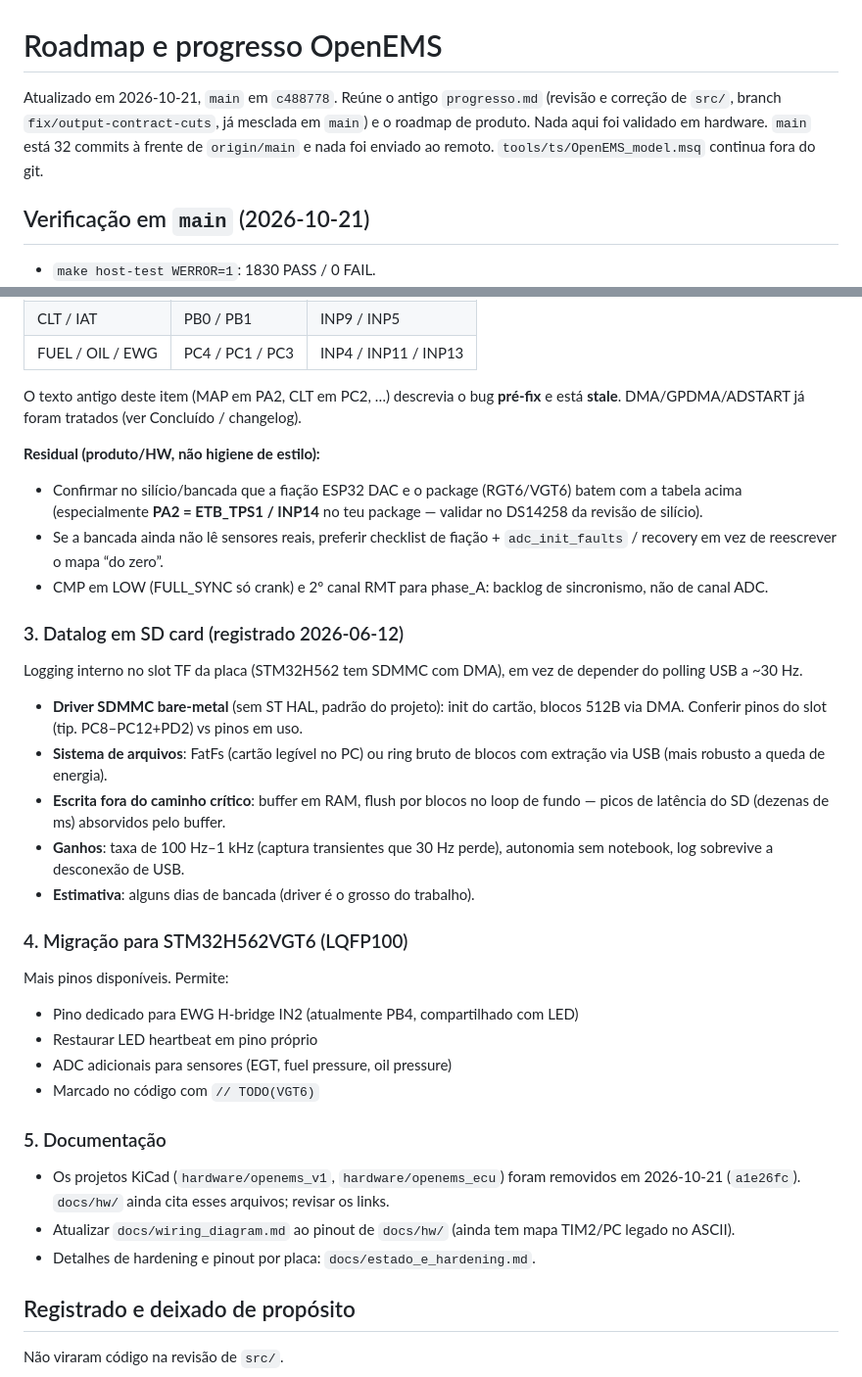
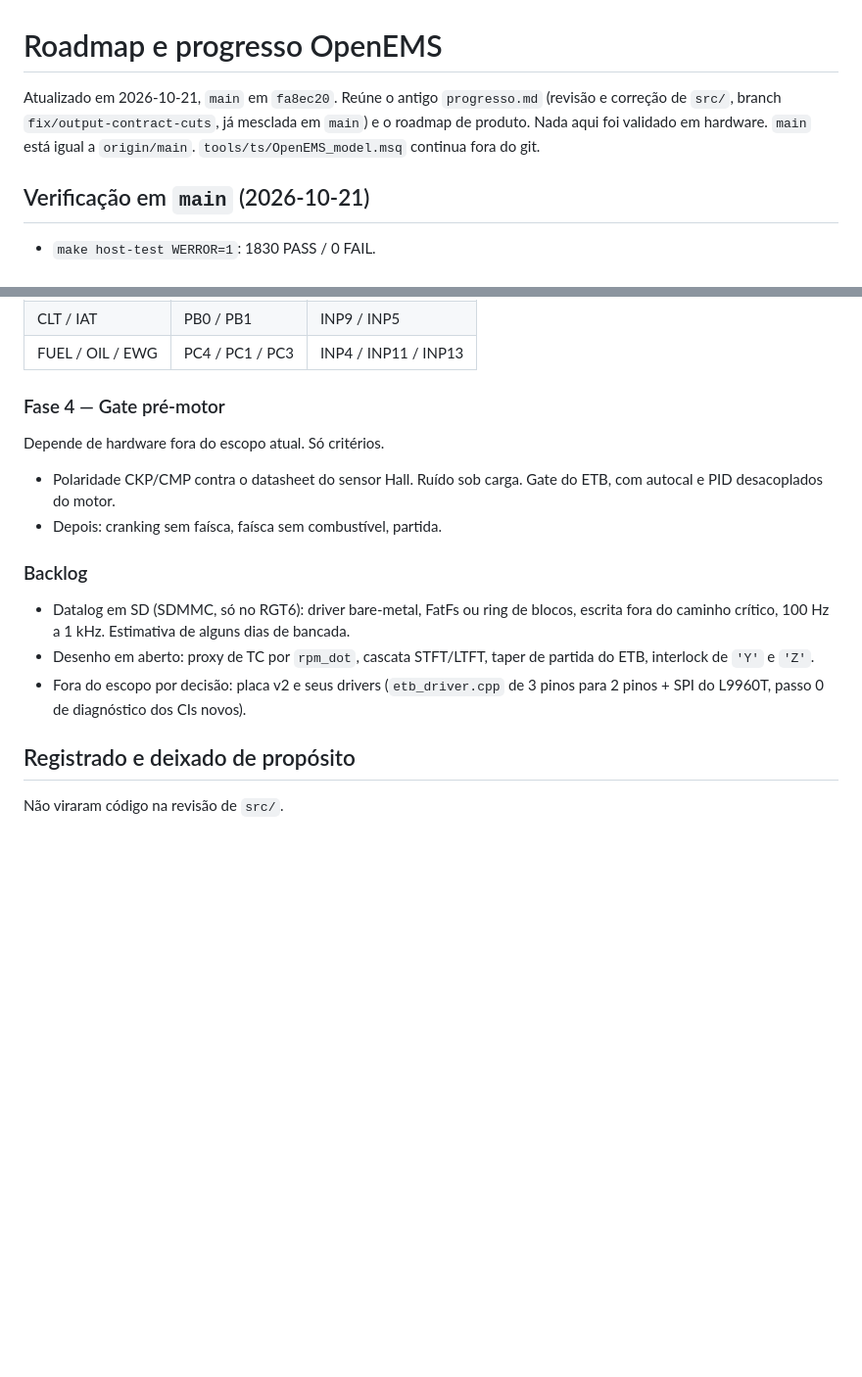
Before and after one commit to pbuchabqui/OpenEMS, a Markdown page: docs/ROADMAP.md, 2 parts joined by grey strips. Shown at 98% size. Rendered like a GitHub page; blank space fills up the shorter version.

```diff
--- a/docs/ROADMAP.md
+++ b/docs/ROADMAP.md
@@ -1,6 +1,6 @@
 # Roadmap e progresso OpenEMS
 
-Atualizado em 2026-10-21, `main` em `c488778`. Reúne o antigo `progresso.md` (revisão e correção de `src/`, branch `fix/output-contract-cuts`, já mesclada em `main`) e o roadmap de produto. Nada aqui foi validado em hardware. `main` está 32 commits à frente de `origin/main` e nada foi enviado ao remoto. `tools/ts/OpenEMS_model.msq` continua fora do git.
+Atualizado em 2026-10-21, `main` em `fa8ec20`. Reúne o antigo `progresso.md` (revisão e correção de `src/`, branch `fix/output-contract-cuts`, já mesclada em `main`) e o roadmap de produto. Nada aqui foi validado em hardware. `main` está igual a `origin/main`. `tools/ts/OpenEMS_model.msq` continua fora do git.
 
 ## Verificação em `main` (2026-10-21)
 
@@ -35,43 +75,18 @@ mapeia canais H562 (DS14258) de forma coerente com `docs/pipeline_motor.md` (§
 | CLT / IAT | PB0 / PB1 | INP9 / INP5 |
 | FUEL / OIL / EWG | PC4 / PC1 / PC3 | INP4 / INP11 / INP13 |
 
-O texto antigo deste item (MAP em PA2, CLT em PC2, …) descrevia o bug **pré-fix**
-e está **stale**. DMA/GPDMA/ADSTART já foram tratados (ver Concluído / changelog).
+### Fase 4 — Gate pré-motor
 
-**Residual (produto/HW, não higiene de estilo):**
-- Confirmar no silício/bancada que a fiação ESP32 DAC e o package (RGT6/VGT6)
-  batem com a tabela acima (especialmente **PA2 = ETB_TPS1 / INP14** no teu
-  package — validar no DS14258 da revisão de silício).
-- Se a bancada ainda não lê sensores reais, preferir checklist de fiação +
-  `adc_init_faults` / recovery em vez de reescrever o mapa “do zero”.
-- CMP em LOW (FULL_SYNC só crank) e 2º canal RMT para phase_A: backlog de
-  sincronismo, não de canal ADC.
+Depende de hardware fora do escopo atual. Só critérios.
 
-### 3. Datalog em SD card (registrado 2026-06-12)
-Logging interno no slot TF da placa (STM32H562 tem SDMMC com DMA), em vez de
-depender do polling USB a ~30 Hz.
+- Polaridade CKP/CMP contra o datasheet do sensor Hall. Ruído sob carga. Gate do ETB, com autocal e PID desacoplados do motor.
+- Depois: cranking sem faísca, faísca sem combustível, partida.
 
-- **Driver SDMMC bare-metal** (sem ST HAL, padrão do projeto): init do cartão,
-  blocos 512B via DMA. Conferir pinos do slot (tip. PC8–PC12+PD2) vs pinos em uso.
-- **Sistema de arquivos**: FatFs (cartão legível no PC) ou ring bruto de blocos
-  com extração via USB (mais robusto a queda de energia).
-- **Escrita fora do caminho crítico**: buffer em RAM, flush por blocos no loop
-  de fundo — picos de latência do SD (dezenas de ms) absorvidos pelo buffer.
-- **Ganhos**: taxa de 100 Hz–1 kHz (captura transientes que 30 Hz perde),
-  autonomia sem notebook, log sobrevive a desconexão de USB.
-- **Estimativa**: alguns dias de bancada (driver é o grosso do trabalho).
+### Backlog
 
-### 4. Migração para STM32H562VGT6 (LQFP100)
-Mais pinos disponíveis. Permite:
-- Pino dedicado para EWG H-bridge IN2 (atualmente PB4, compartilhado com LED)
-- Restaurar LED heartbeat em pino próprio
-- ADC adicionais para sensores (EGT, fuel pressure, oil pressure)
-- Marcado no código com `// TODO(VGT6)`
-
-### 5. Documentação
-- Os projetos KiCad (`hardware/openems_v1`, `hardware/openems_ecu`) foram removidos em 2026-10-21 (`a1e26fc`). `docs/hw/` ainda cita esses arquivos; revisar os links.
-- Atualizar `docs/wiring_diagram.md` ao pinout de `docs/hw/` (ainda tem mapa TIM2/PC legado no ASCII).
-- Detalhes de hardening e pinout por placa: `docs/estado_e_hardening.md`.
+- Datalog em SD (SDMMC, só no RGT6): driver bare-metal, FatFs ou ring de blocos, escrita fora do caminho crítico, 100 Hz a 1 kHz. Estimativa de alguns dias de bancada.
+- Desenho em aberto: proxy de TC por `rpm_dot`, cascata STFT/LTFT, taper de partida do ETB, interlock de `'Y'` e `'Z'`.
+- Fora do escopo por decisão: placa v2 e seus drivers (`etb_driver.cpp` de 3 pinos para 2 pinos + SPI do L9960T, passo 0 de diagnóstico dos CIs novos).
 
 ## Registrado e deixado de propósito
 
```
Also changed, not shown: other parts of docs/ROADMAP.md (+51 -11 lines).
